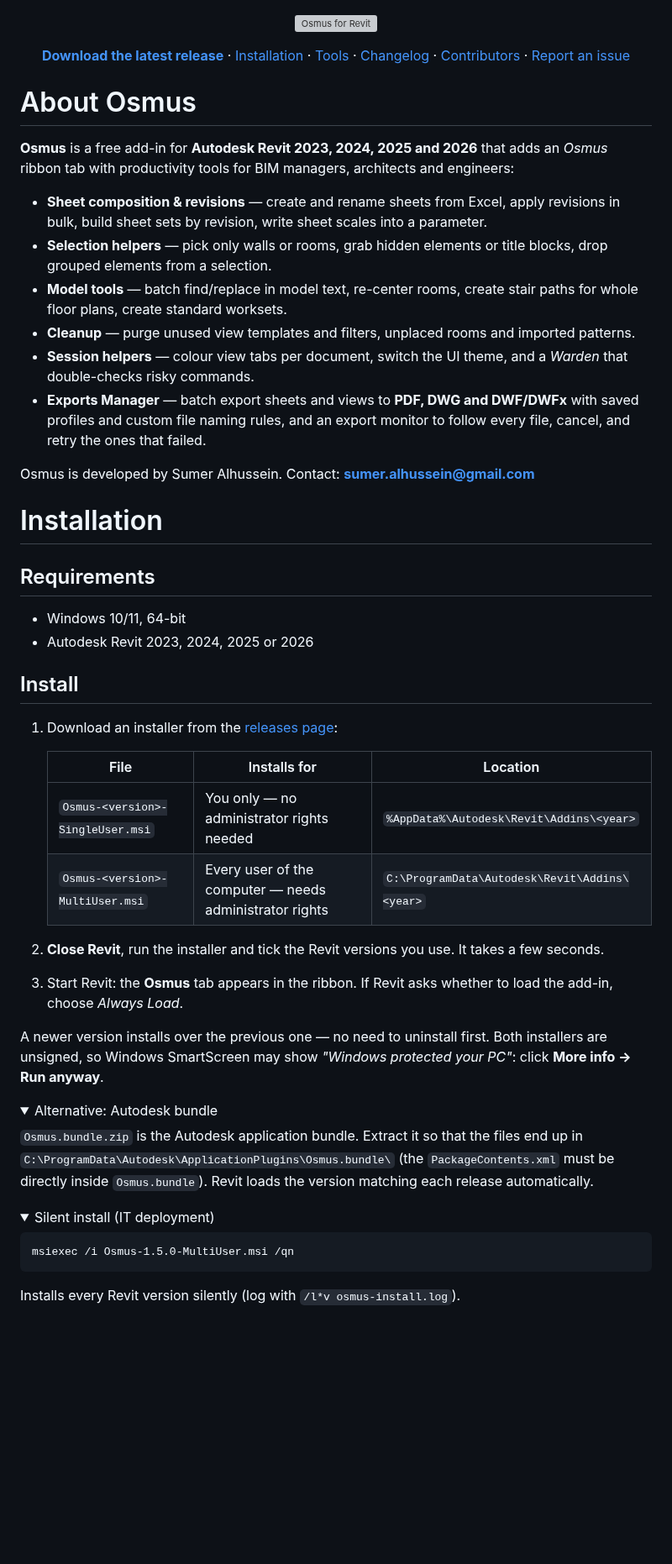
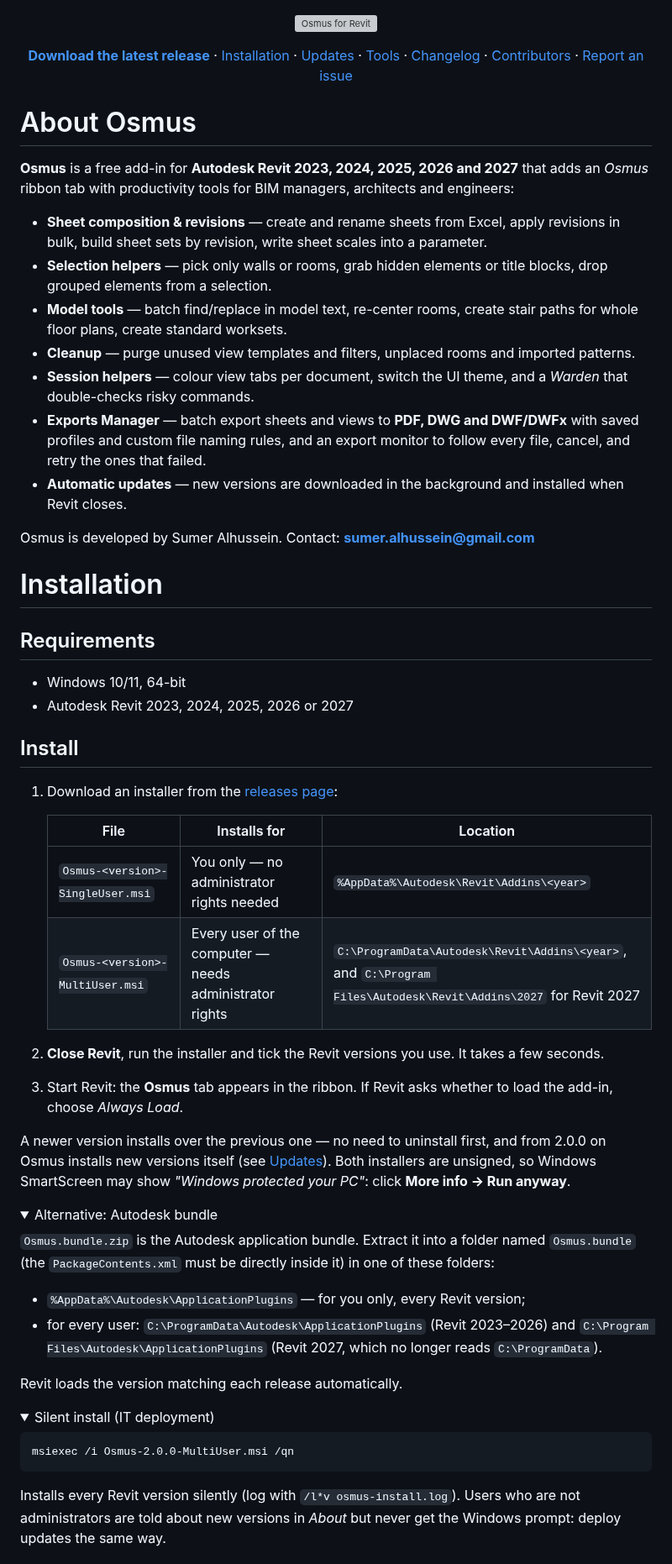
Before and after one commit to sumer-alhussein/Osmus-download, a Markdown page: README.md, the part around one of its changes. Shown at 84% size. Rendered like a GitHub page; folded sections open; blank space fills up the shorter version; grey boxes are pictures that could not be loaded.

Commit message:
2.0.0: Revit 2027, automatic updates, the Update ready button and the 2.0.0 changelog

````diff
--- a/README.md
+++ b/README.md
@@ -5,6 +5,7 @@
 <p align="center">
   <a href="https://github.com/sumer-alhussein/Osmus-download/releases/latest"><b>Download the latest release</b></a> ·
   <a href="#installation">Installation</a> ·
+  <a href="#updates">Updates</a> ·
   <a href="#tools">Tools</a> ·
   <a href="#changelog">Changelog</a> ·
   <a href="#contributors">Contributors</a> ·
@@ -13,7 +14,7 @@
 
 # About Osmus
 
-**Osmus** is a free add-in for **Autodesk Revit 2023, 2024, 2025 and 2026** that adds an *Osmus* ribbon tab with
+**Osmus** is a free add-in for **Autodesk Revit 2023, 2024, 2025, 2026 and 2027** that adds an *Osmus* ribbon tab with
 productivity tools for BIM managers, architects and engineers:
 
 - **Sheet composition & revisions** — create and rename sheets from Excel, apply revisions in bulk, build sheet sets
@@ -24,6 +25,7 @@ productivity tools for BIM managers, architects and engineers:
 - **Session helpers** — colour view tabs per document, switch the UI theme, and a *Warden* that double-checks risky commands.
 - **Exports Manager** — batch export sheets and views to **PDF, DWG and DWF/DWFx** with saved profiles and custom file naming rules,
   and an export monitor to follow every file, cancel, and retry the ones that failed.
+- **Automatic updates** — new versions are downloaded in the background and installed when Revit closes.
 
 Osmus is developed by Sumer Alhussein. Contact: **sumer.alhussein@gmail.com**
 
@@ -31,7 +33,7 @@ Osmus is developed by Sumer Alhussein. Contact: **sumer.alhussein@gmail.com**
 
 ## Requirements
 - Windows 10/11, 64-bit
-- Autodesk Revit 2023, 2024, 2025 or 2026
+- Autodesk Revit 2023, 2024, 2025, 2026 or 2027
 
 ## Install
 1. Download an installer from the [releases page](https://github.com/sumer-alhussein/Osmus-download/releases/latest):
@@ -39,27 +41,34 @@ Osmus is developed by Sumer Alhussein. Contact: **sumer.alhussein@gmail.com**
    | File | Installs for | Location |
    |---|---|---|
    | `Osmus-<version>-SingleUser.msi` | You only — no administrator rights needed | `%AppData%\Autodesk\Revit\Addins\<year>` |
-   | `Osmus-<version>-MultiUser.msi` | Every user of the computer — needs administrator rights | `C:\ProgramData\Autodesk\Revit\Addins\<year>` |
+   | `Osmus-<version>-MultiUser.msi` | Every user of the computer — needs administrator rights | `C:\ProgramData\Autodesk\Revit\Addins\<year>`, and `C:\Program Files\Autodesk\Revit\Addins\2027` for Revit 2027 |
 
 2. **Close Revit**, run the installer and tick the Revit versions you use. It takes a few seconds.
 3. Start Revit: the **Osmus** tab appears in the ribbon. If Revit asks whether to load the add-in, choose *Always Load*.
 
-A newer version installs over the previous one — no need to uninstall first. Both installers are unsigned, so
-Windows SmartScreen may show *"Windows protected your PC"*: click **More info → Run anyway**.
+A newer version installs over the previous one — no need to uninstall first, and from 2.0.0 on Osmus installs new
+versions itself (see [Updates](#updates)). Both installers are unsigned, so Windows SmartScreen may show
+*"Windows protected your PC"*: click **More info → Run anyway**.
 
 <details>
 <summary>Alternative: Autodesk bundle</summary>
 
-`Osmus.bundle.zip` is the Autodesk application bundle. Extract it so that the files end up in
-`C:\ProgramData\Autodesk\ApplicationPlugins\Osmus.bundle\` (the `PackageContents.xml` must be directly inside
-`Osmus.bundle`). Revit loads the version matching each release automatically.
+`Osmus.bundle.zip` is the Autodesk application bundle. Extract it into a folder named `Osmus.bundle` (the
+`PackageContents.xml` must be directly inside it) in one of these folders:
+
+- `%AppData%\Autodesk\ApplicationPlugins` — for you only, every Revit version;
+- for every user: `C:\ProgramData\Autodesk\ApplicationPlugins` (Revit 2023–2026) and
+  `C:\Program Files\Autodesk\ApplicationPlugins` (Revit 2027, which no longer reads `C:\ProgramData`).
+
+Revit loads the version matching each release automatically.
 </details>
 
 <details>
 <summary>Silent install (IT deployment)</summary>
 
 ```bat
-msiexec /i Osmus-1.5.0-MultiUser.msi /qn
+msiexec /i Osmus-2.0.0-MultiUser.msi /qn
 ```
-Installs every Revit version silently (log with `/l*v osmus-install.log`).
+Installs every Revit version silently (log with `/l*v osmus-install.log`). Users who are not administrators are
+told about new versions in *About* but never get the Windows prompt: deploy updates the same way.
 </details>
````
Also changed, not shown: other parts of README.md (+31 -1 lines), docs/images/tools/General_Update.png (added).
